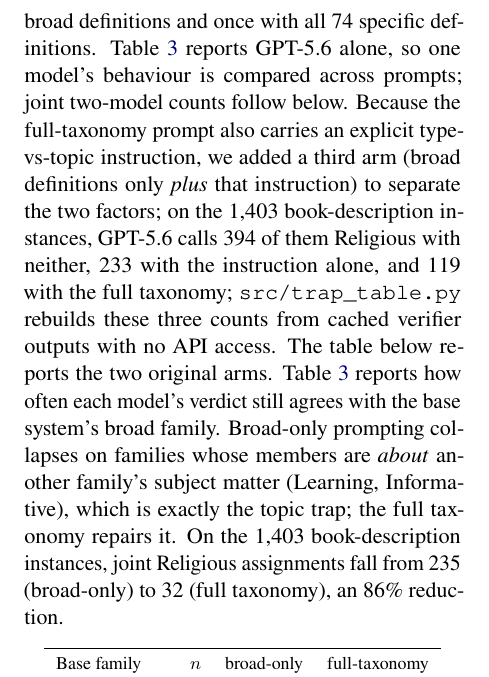
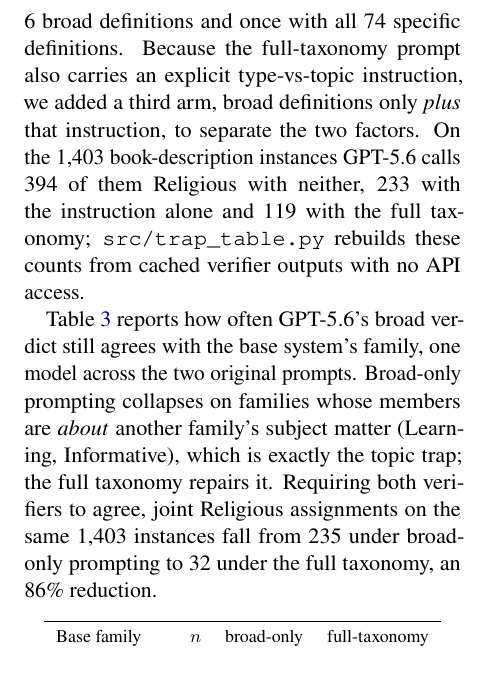
Before and after one commit to Hassn11q/thakaa-aragenre-2026, a LaTeX paper (paper/aragenre_thaka.tex): part of one column of page 8 of 10, cut so that both start at the same text. Compiled offline with LuaLaTeX.

```diff
--- a/paper/aragenre_thaka.tex
+++ b/paper/aragenre_thaka.tex
@@ -502,18 +502,19 @@
 \section{Full-Context vs.\ Broad-Only Prompting}
 \label{app:trap}
 Both consensus models were run over the same verification pool ($n=2{,}635$) once with only the
-6 broad definitions and once with all 74 specific definitions. Table~\ref{tab:trap} reports
-GPT-5.6 alone, so one model's behaviour is compared across prompts; joint two-model counts
-follow below. Because the full-taxonomy prompt also
-carries an explicit type-vs-topic instruction, we added a third arm (broad definitions only \emph{plus}
-that instruction) to separate the two factors; on the 1{,}403 book-description instances, GPT-5.6 calls
-394 of them Religious with neither, 233 with the instruction alone, and 119 with the full taxonomy;
-\texttt{src/trap\_table.py} rebuilds these three counts from cached verifier outputs with no API
-access. The table below reports the two original arms. Table~\ref{tab:trap} reports how often each model's
-verdict still agrees with the base system's broad family. Broad-only prompting collapses on families whose
-members are \emph{about} another family's subject matter (Learning, Informative), which is exactly the topic
-trap; the full taxonomy repairs it. On the 1{,}403 book-description instances, joint Religious assignments
-fall from 235 (broad-only) to 32 (full taxonomy), an 86\% reduction.
+6 broad definitions and once with all 74 specific definitions. Because the full-taxonomy prompt
+also carries an explicit type-vs-topic instruction, we added a third arm, broad definitions only
+\emph{plus} that instruction, to separate the two factors. On the 1{,}403 book-description
+instances GPT-5.6 calls 394 of them Religious with neither, 233 with the instruction alone and
+119 with the full taxonomy; \texttt{src/trap\_table.py} rebuilds these counts from cached
+verifier outputs with no API access.
+
+Table~\ref{tab:trap} reports how often GPT-5.6's broad verdict still agrees with the base
+system's family, one model across the two original prompts. Broad-only prompting collapses on
+families whose members are \emph{about} another family's subject matter (Learning,
+Informative), which is exactly the topic trap; the full taxonomy repairs it. Requiring both
+verifiers to agree, joint Religious assignments on the same 1{,}403 instances fall from 235
+under broad-only prompting to 32 under the full taxonomy, an 86\% reduction.
 
 \begin{table}[h]
 \centering\small
```
Also changed, not shown: paper/aragenre_thaka.pdf, paper/aragenre_thaka.tex (14 more changed lines).
